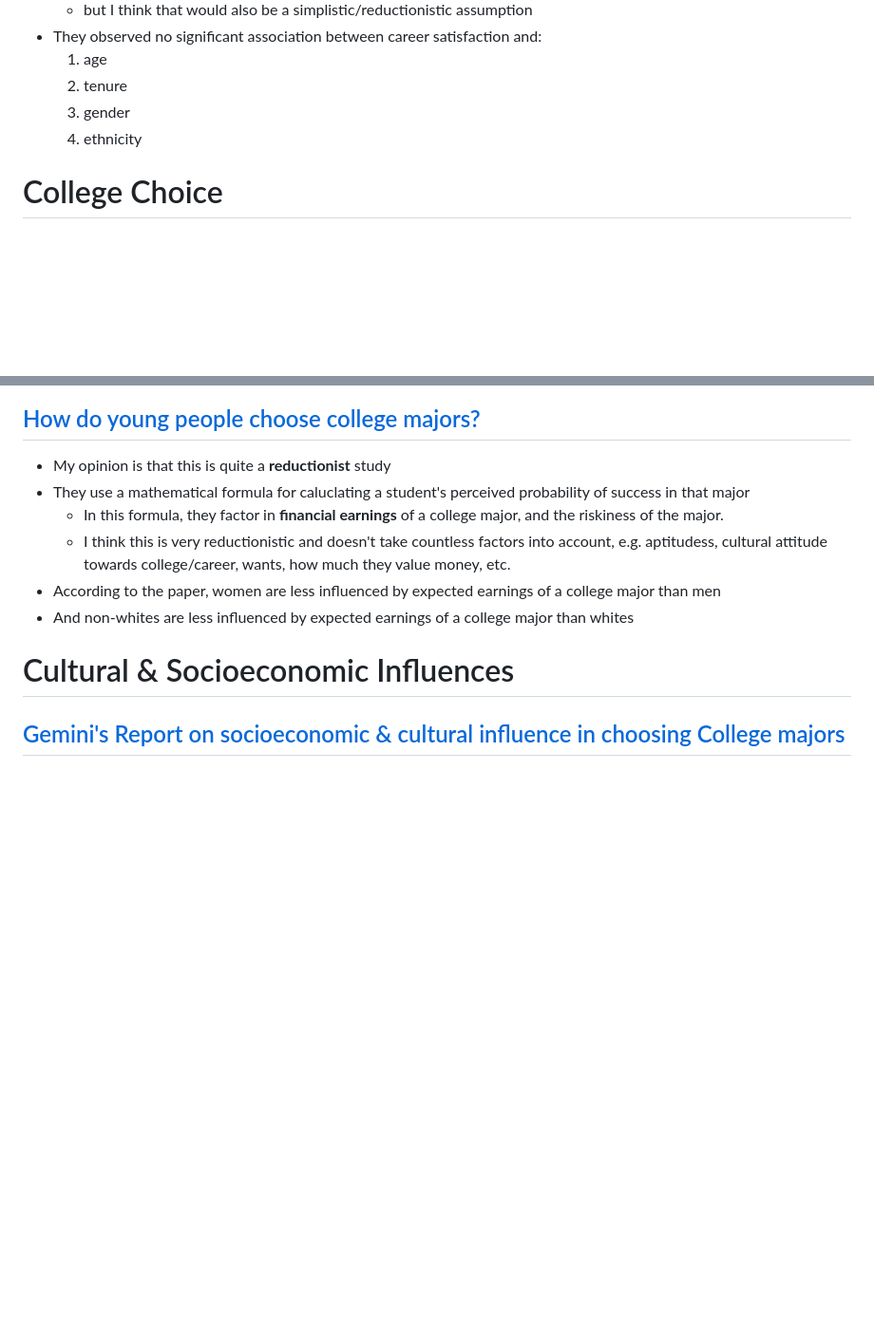
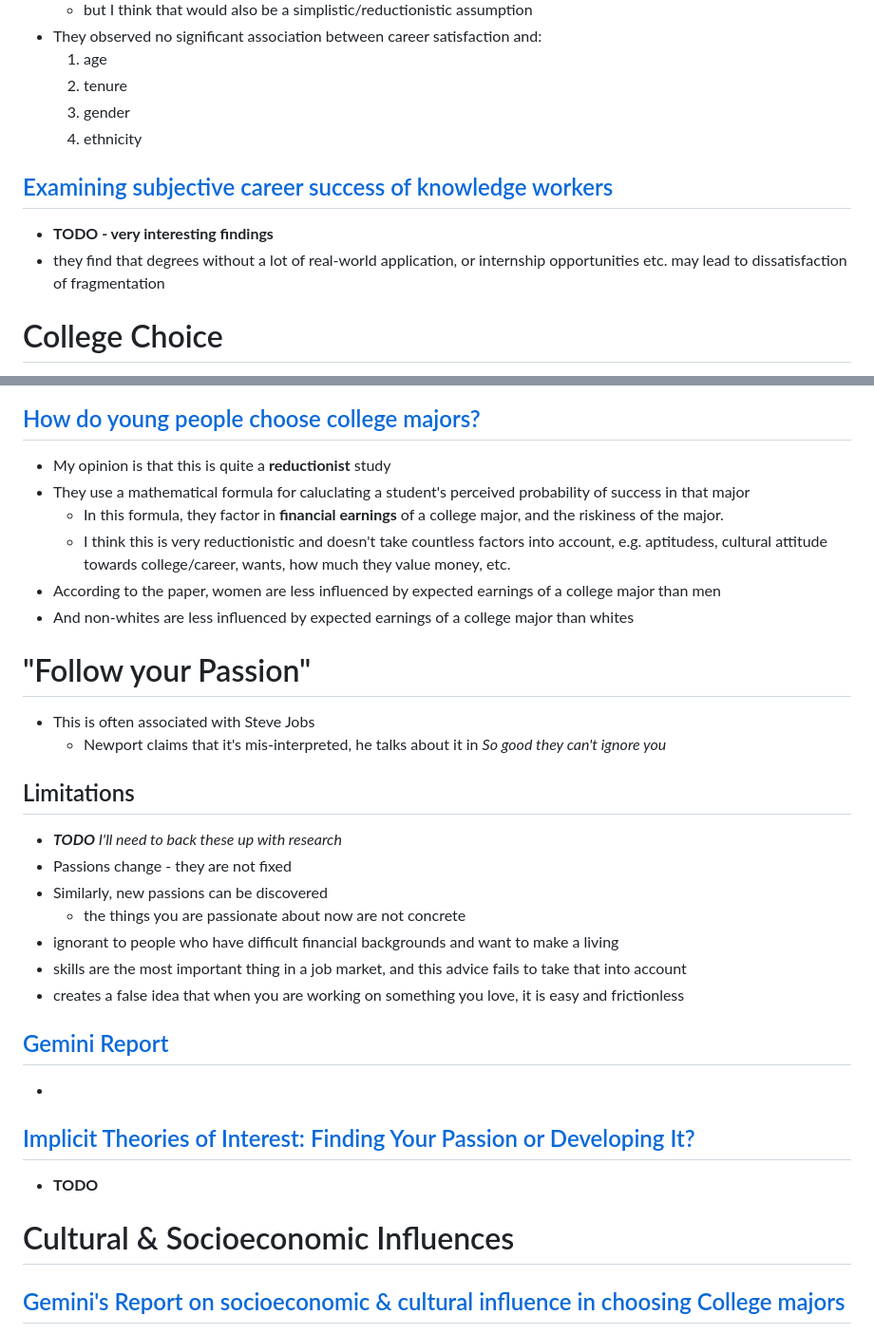
Before and after one commit to brendanmcc02/masters-thesis, a Markdown page: literature-review/career-counselling-literature-review.md, 2 parts joined by grey strips. Shown at 95% size. GitHub-like rendering; blank space fills up the shorter version.

Commit message:
adding stuff

```diff
--- a/literature-review/career-counselling-literature-review.md
+++ b/literature-review/career-counselling-literature-review.md
@@ -192,6 +192,10 @@
     3. gender
     4. ethnicity
 
+## [Examining subjective career success of knowledge workers](https://pmc.ncbi.nlm.nih.gov/articles/PMC8767362/)
+* **TODO - very interesting findings**
+* they find that degrees without a lot of real-world application, or internship opportunities etc. may lead to dissatisfaction of fragmentation
+
 # College Choice
 
 * *Choosing a college is a related, but non-identical decision to choosing a course.*
@@ -361,6 +365,26 @@
 * According to the paper, women are less influenced by expected earnings of a college major than men
 * And non-whites are less influenced by expected earnings of a college major than whites
 
+# "Follow your Passion"
+
+* This is often associated with Steve Jobs
+    * Newport claims that it's mis-interpreted, he talks about it in *So good they can't ignore you*
+
+## Limitations
+* ***TODO** I'll need to back these up with research*
+* Passions change - they are not fixed
+* Similarly, new passions can be discovered
+    * the things you are passionate about now are not concrete
+* ignorant to people who have difficult financial backgrounds and want to make a living
+* skills are the most important thing in a job market, and this advice fails to take that into account
+* creates a false idea that when you are working on something you love, it is easy and frictionless
+
+## [Gemini Report](https://gemini.google.com/u/1/app/b6267c0fa0de9643)
+*
+
+## [Implicit Theories of Interest: Finding Your Passion or Developing It?](https://gregorywalton-stanford.weebly.com/uploads/4/9/4/4/49448111/okeefedweckwalton_2018.pdf)
+* **TODO**
+
 # Cultural & Socioeconomic Influences
 
 ## [Gemini's Report on socioeconomic & cultural influence in choosing College majors](https://gemini.google.com/u/1/app/b86675ee95bf927b)
```
